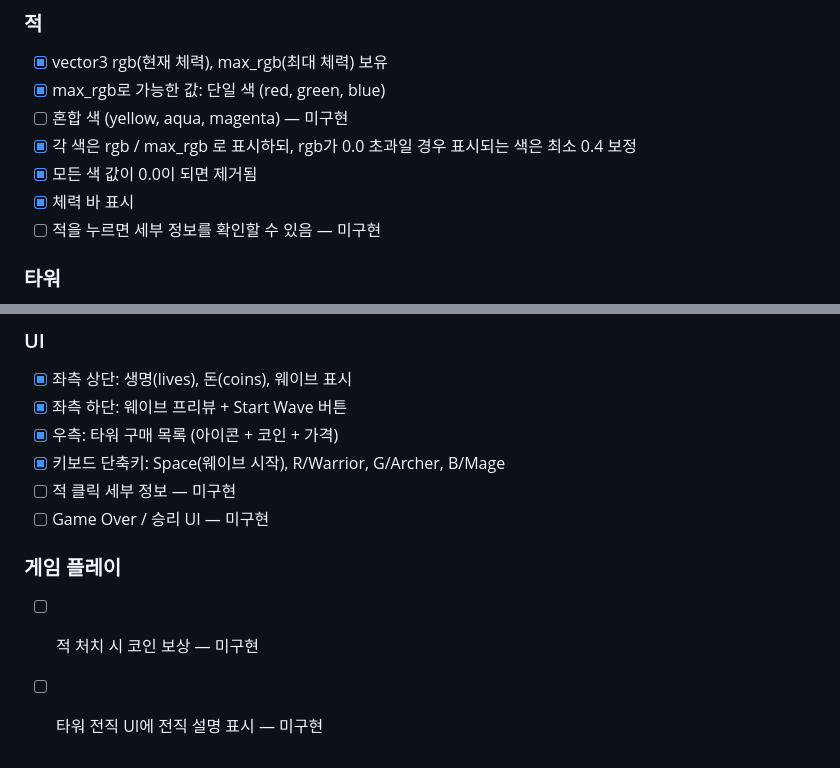
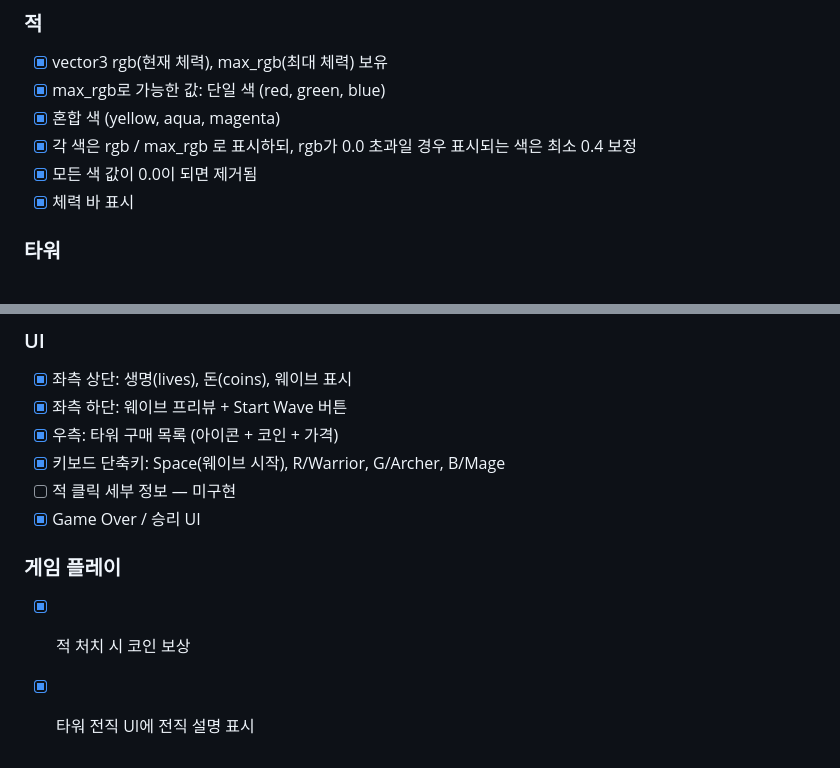
Before and after one commit to psvm203/rgb-defense, a Markdown page: PLANS.md, 2 parts joined by grey strips. GitHub-like rendering.

Commit message:
docs: update plans

```diff
--- a/PLANS.md
+++ b/PLANS.md
@@ -8,11 +8,10 @@
 
 - [x] vector3 rgb(현재 체력), max_rgb(최대 체력) 보유
 - [x] max_rgb로 가능한 값: 단일 색 (red, green, blue)
-- [ ] 혼합 색 (yellow, aqua, magenta) — 미구현
+- [x] 혼합 색 (yellow, aqua, magenta)
 - [x] 각 색은 rgb / max_rgb 로 표시하되, rgb가 0.0 초과일 경우 표시되는 색은 최소 0.4 보정
 - [x] 모든 색 값이 0.0이 되면 제거됨
 - [x] 체력 바 표시
-- [ ] 적을 누르면 세부 정보를 확인할 수 있음 — 미구현
 
 ### 타워
 
@@ -60,9 +59,9 @@
 - [x] 우측: 타워 구매 목록 (아이콘 + 코인 + 가격)
 - [x] 키보드 단축키: Space(웨이브 시작), R/Warrior, G/Archer, B/Mage
 - [ ] 적 클릭 세부 정보 — 미구현
-- [ ] Game Over / 승리 UI — 미구현
+- [x] Game Over / 승리 UI
 
 ### 게임 플레이
 
-- [ ] 적 처치 시 코인 보상 — 미구현
-- [ ] 타워 전직 UI에 전직 설명 표시 — 미구현
+- [x] 적 처치 시 코인 보상
+- [x] 타워 전직 UI에 전직 설명 표시
```
